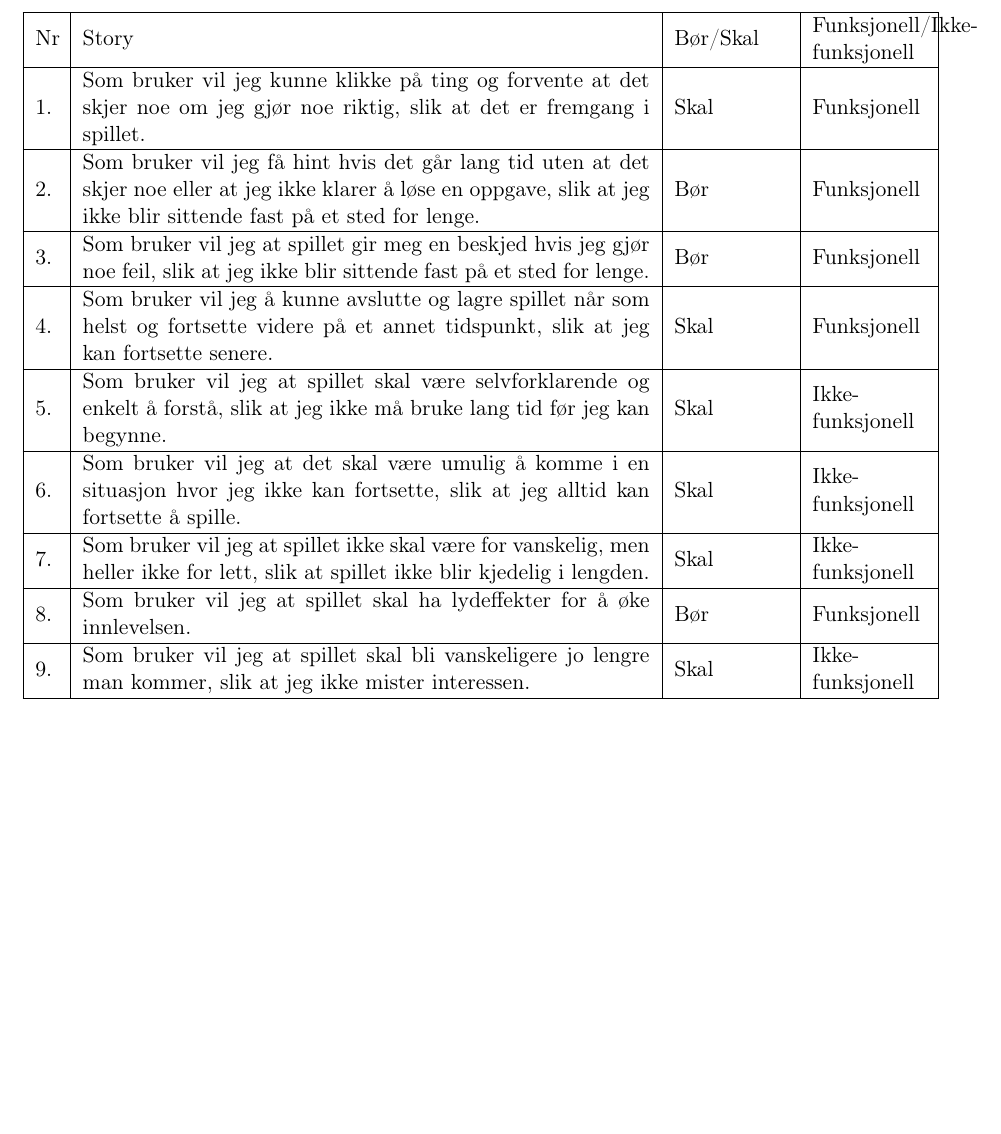
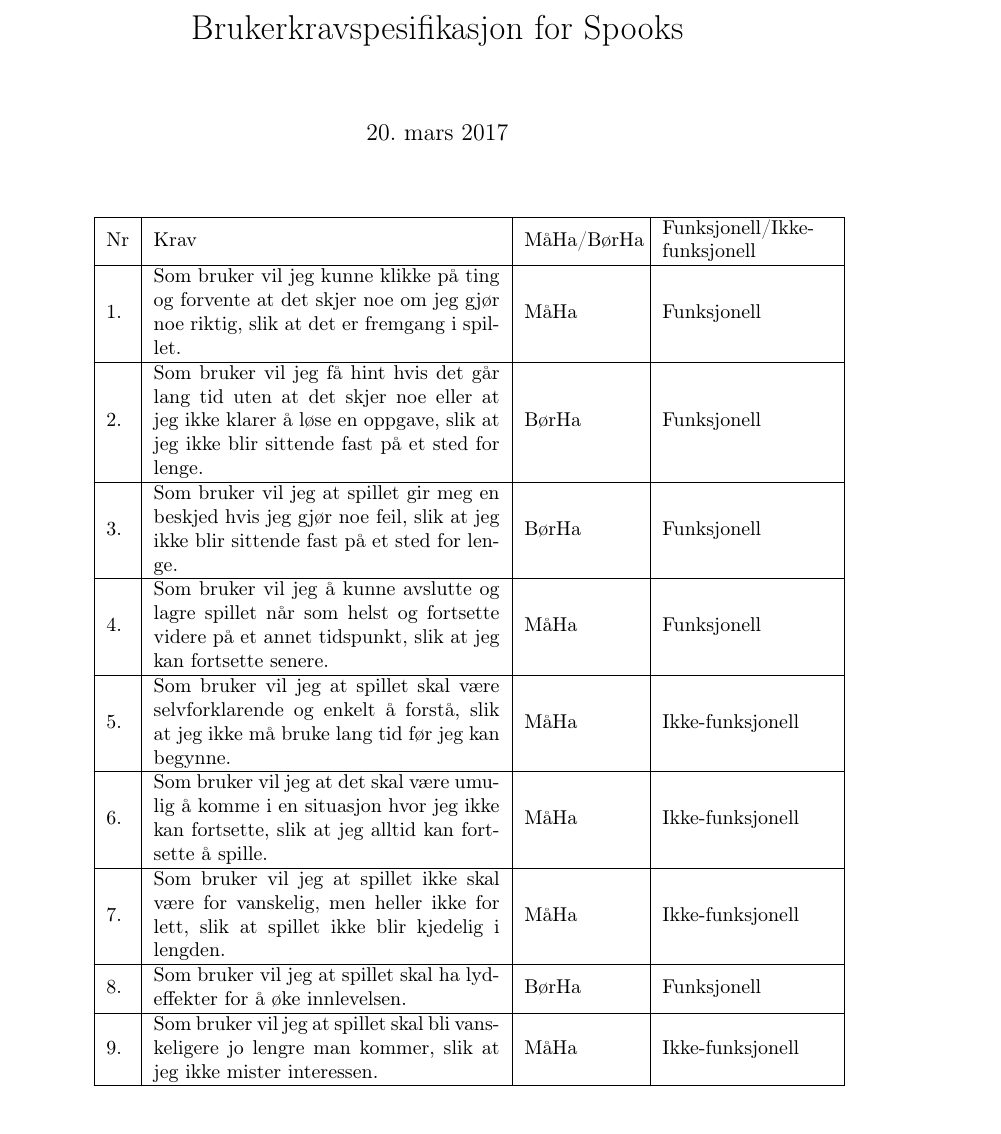
Before and after one commit to kennidenni/UiB-Spillprosjekt, a LaTeX document (Brukerkrav og domene(Gruppe_4)/spooks.tex): part of page 1 of 2, cut at the place of the change, the shorter picture padded with empty space. Compiled offline with pdfLaTeX.

Commit message:
Fikset på stil i spooks brukerkrav

```diff
--- a/Brukerkrav og domene(Gruppe_4)/spooks.tex
+++ b/Brukerkrav og domene(Gruppe_4)/spooks.tex
@@ -7,29 +7,29 @@
 \usepackage{array}
 
+\title{Brukerkravspesifikasjon for Spooks}
 \begin{document}
+\maketitle
 \begin{center}
-\begin{tabular}{ | m{0.4cm} | m{10cm} | m{2cm} | m{2cm} | }
+\begin{tabular}{ | m{0.4cm} | m{6.1cm} | m{2cm} | m{3cm} | }
 \hline
-Nr & Story & Bør/Skal & Funksjonell/Ikke-funksjonell
+Nr & Krav & MåHa/BørHa & Funksjonell/Ikke-funksjonell
 \\ \hline
 
 1. & Som bruker vil jeg kunne klikke på ting og forvente at det skjer noe om jeg gjør noe riktig, slik at det er fremgang i spillet.
-& Skal & Funksjonell
+& MåHa & Funksjonell
 \\ \hline
 2. & Som bruker vil jeg få hint hvis det går lang tid uten at det skjer noe
-eller at jeg ikke klarer å løse en oppgave, slik at jeg ikke blir sittende fast på et sted for lenge. & Bør & Funksjonell
+eller at jeg ikke klarer å løse en oppgave, slik at jeg ikke blir sittende fast på et sted for lenge. & BørHa & Funksjonell
 \\ \hline
-3. &Som bruker vil jeg at spillet gir meg en beskjed hvis jeg gjør noe feil, slik at jeg ikke blir sittende fast på et sted for lenge. & Bør & Funksjonell
+3. &Som bruker vil jeg at spillet gir meg en beskjed hvis jeg gjør noe feil, slik at jeg ikke blir sittende fast på et sted for lenge. & BørHa & Funksjonell
 \\ \hline
-4. &Som bruker vil jeg å kunne avslutte og lagre spillet når som helst og fortsette videre på et annet tidspunkt, slik at jeg kan fortsette senere. & Skal & Funksjonell
+4. &Som bruker vil jeg å kunne avslutte og lagre spillet når som helst og fortsette videre på et annet tidspunkt, slik at jeg kan fortsette senere. & MåHa & Funksjonell
 \\ \hline
-5. & Som bruker vil jeg at spillet skal være selvforklarende og enkelt å forstå, slik at jeg ikke må bruke lang tid før jeg kan begynne. & Skal & Ikke-funksjonell
+5. & Som bruker vil jeg at spillet skal være selvforklarende og enkelt å forstå, slik at jeg ikke må bruke lang tid før jeg kan begynne. & MåHa & Ikke-funksjonell
 \\ \hline
-6. & Som bruker vil jeg at det skal være umulig å komme i en situasjon hvor jeg ikke kan fortsette, slik at jeg alltid kan fortsette å spille. & Skal & Ikke-funksjonell
+6. & Som bruker vil jeg at det skal være umulig å komme i en situasjon hvor jeg ikke kan fortsette, slik at jeg alltid kan fortsette å spille. & MåHa & Ikke-funksjonell
 \\ \hline
-7. & Som bruker vil jeg at spillet ikke skal være for vanskelig, men heller ikke for lett, slik at spillet ikke blir kjedelig i lengden. & Skal & Ikke-funksjonell
+7. & Som bruker vil jeg at spillet ikke skal være for vanskelig, men heller ikke for lett, slik at spillet ikke blir kjedelig i lengden. & MåHa & Ikke-funksjonell
 \\ \hline
-8. &Som bruker vil jeg at spillet skal ha lydeffekter for å øke innlevelsen. & Bør & Funksjonell
+8. &Som bruker vil jeg at spillet skal ha lydeffekter for å øke innlevelsen. & BørHa & Funksjonell
 \\ \hline
-9. & Som bruker vil jeg at spillet skal bli vanskeligere jo lengre man kommer, slik at jeg ikke mister interessen. & Skal & Ikke-funksjonell
-\\ \hline
@@ -50 +36 @@ eller at jeg ikke klarer å løse en oppgave, slik at jeg ikke blir sittende fas
-\end{tabular}
+9. & Som bruker vil jeg at spillet skal bli vanskeligere jo lengre man kommer, slik at jeg ikke mister interessen. & MåHa & Ikke-funksjonell
```
Also changed, not shown: Brukerkrav og domene(Gruppe_4)/spooks.pdf, Brukerkrav og domene(Gruppe_4)/spooks.tex (75 more changed lines).
